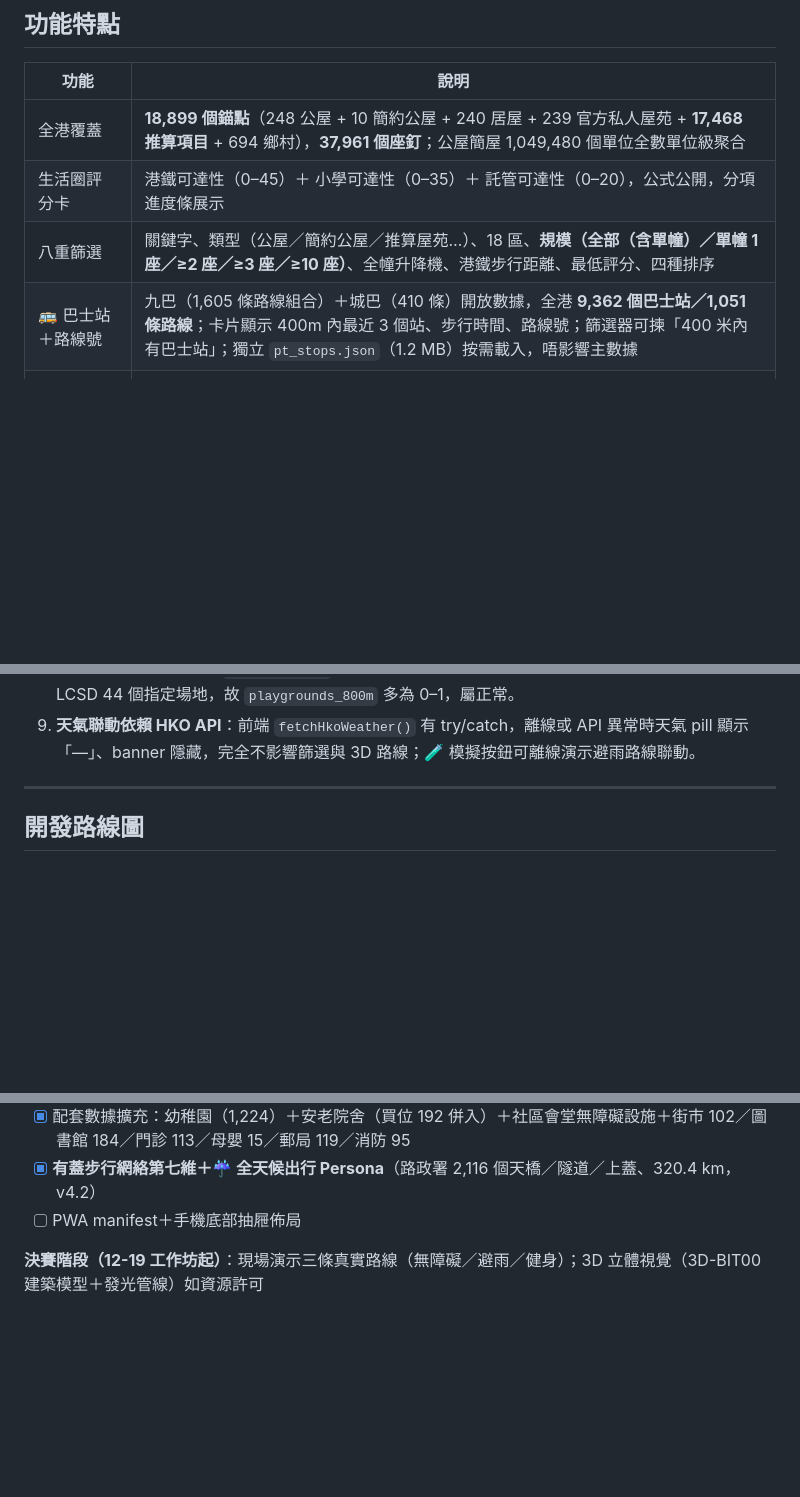
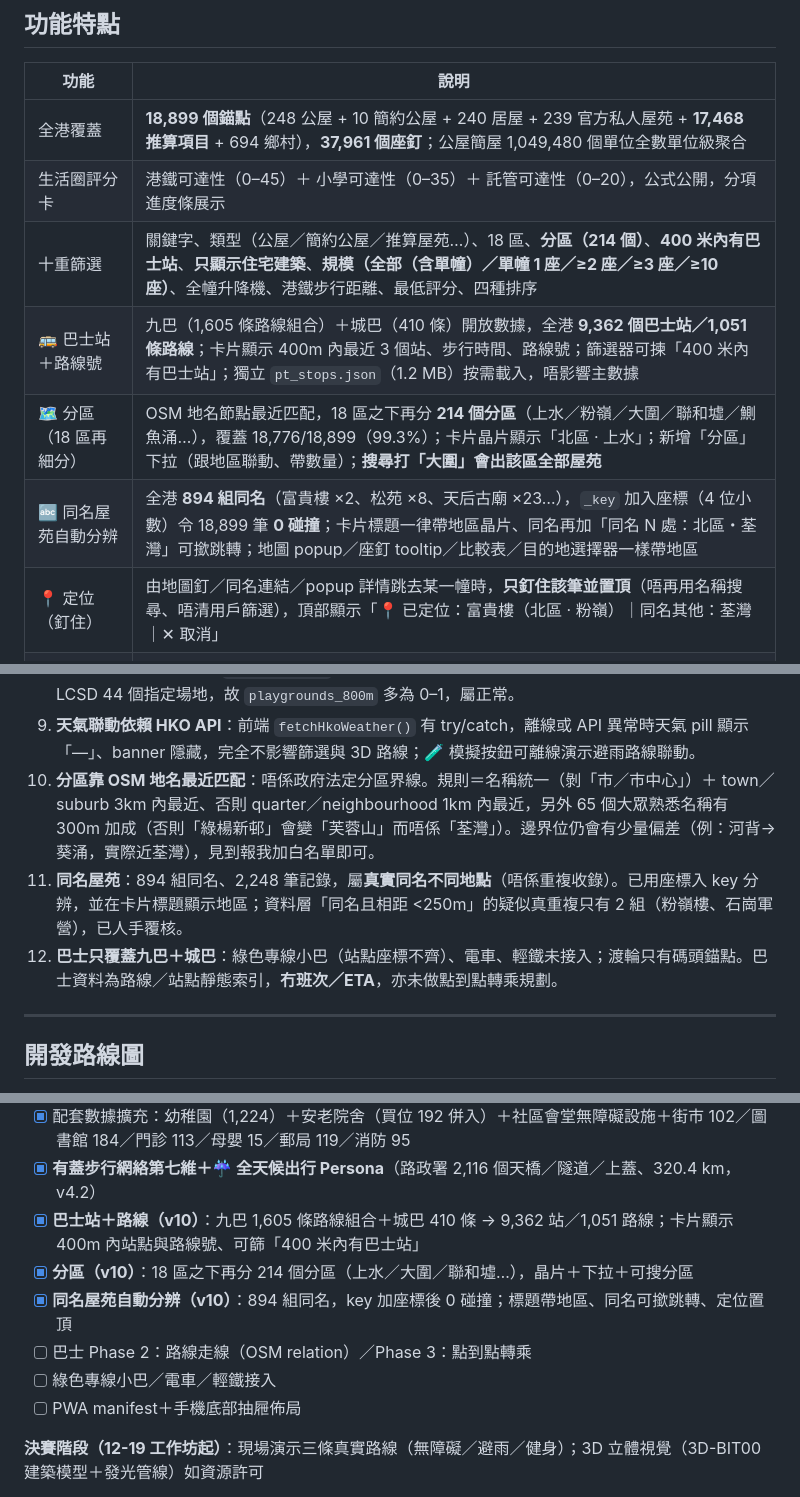
Before and after one commit to ray510/HKGV_APP, a Markdown page: README.md, 3 parts joined by grey strips. Rendered like a GitHub page; blank space fills up the shorter version.

```diff
--- a/README.md
+++ b/README.md
@@ -154,8 +158,11 @@ HKGV_DERIVED_URL="https://data.yourdomain.com/derived.json" python build_app.py
 |------|------|
 | 全港覆蓋 | **18,899 個錨點**（248 公屋 + 10 簡約公屋 + 240 居屋 + 239 官方私人屋苑 + **17,468 推算項目** + 694 鄉村），**37,961 個座釘**；公屋簡屋 1,049,480 個單位全數單位級聚合 |
 | 生活圈評分卡 | 港鐵可達性（0–45）＋ 小學可達性（0–35）＋ 託管可達性（0–20），公式公開，分項進度條展示 |
-| 八重篩選 | 關鍵字、類型（公屋／簡約公屋／推算屋苑…）、18 區、**規模（全部（含單幢）／單幢 1 座／≥2 座／≥3 座／≥10 座）**、全幢升降機、港鐵步行距離、最低評分、四種排序 |
+| 十重篩選 | 關鍵字、類型（公屋／簡約公屋／推算屋苑…）、18 區、**分區（214 個）**、**400 米內有巴士站**、**只顯示住宅建築**、**規模（全部（含單幢）／單幢 1 座／≥2 座／≥3 座／≥10 座）**、全幢升降機、港鐵步行距離、最低評分、四種排序 |
 | 🚌 巴士站＋路線號 | 九巴（1,605 條路線組合）＋城巴（410 條）開放數據，全港 **9,362 個巴士站／1,051 條路線**；卡片顯示 400m 內最近 3 個站、步行時間、路線號；篩選器可揀「400 米內有巴士站」；獨立 `pt_stops.json`（1.2 MB）按需載入，唔影響主數據 |
+| 🗺️ 分區（18 區再細分） | OSM 地名節點最近匹配，18 區之下再分 **214 個分區**（上水／粉嶺／大圍／聯和墟／鰂魚涌…），覆蓋 18,776/18,899（99.3%）；卡片晶片顯示「北區 · 上水」；新增「分區」下拉（跟地區聯動、帶數量）；**搜尋打「大圍」會出該區全部屋苑** |
+| 🔤 同名屋苑自動分辨 | 全港 **894 組同名**（富貴樓 ×2、松苑 ×8、天后古廟 ×23…），`_key` 加入座標（4 位小數）令 18,899 筆 **0 碰撞**；卡片標題一律帶地區晶片、同名再加「同名 N 處：北區・荃灣」可撳跳轉；地圖 popup／座釘 tooltip／比較表／目的地選擇器一樣帶地區 |
+| 📍 定位（釘住） | 由地圖釘／同名連結／popup 詳情跳去某一幢時，**只釘住該筆並置頂**（唔再用名稱搜尋、唔清用戶篩選），頂部顯示「📍 已定位：富貴樓（北區 · 粉嶺）｜同名其他：荃灣｜✕ 取消」 |
 | 🏠 住宅／非住宅可切換 | 推算層 17,468 個全部保留（連學校／廟宇／商場／醫院／軍營都收，冇名稱黑名單），每個記錄有 `kind`（res／nonres）：預設勾選「🏠 只顯示住宅建築」隱藏 6,460 個非住宅建築，取消剔選就全部出返（卡片有「🏛 非住宅建築」紅章）。**只係顯示層過濾，資料一個都冇刪** |
 | 🏢 單幢屋苑全部可搜 | 規模篩選**預設「全部（含單幢）」**，**14,340 個單幢推算項目**照樣列得出、搜得到；首屏畫完即**背景預取**推算層（唔使人手撳），搜尋（≥2 字）或揀「單幢」亦會即時觸發載入，唔會再「搜唔到就以為冇」；**搜尋同時比對座名**（打「雅翠閣」都搵到所屬「曉翠苑」）；統計列標示「含 N 個單幢屋苑」；撳圖釘跳卡片會自動清走規模／類型篩選 |
 | 🗺️ 地圖直接規劃 | 喺地圖**撳任何屋邨圓點即時規劃**「該邨 → 最近港鐵」3D 路線（唔使落卡片搵掣）；popup 另有 🚇 港鐵／🏫 小學／👵 長者／📋 詳情 四個快速鍵，📋 會捲到該邨卡片並高亮 |
@@ -477,6 +499,9 @@ HKGV_DERIVED_URL="https://data.yourdomain.com/derived.json" python build_app.py
 7. **數據時效**：官方偶有欄位改名（2026-10 例子）；重跑 `stage2_full.py` 即可重新對齊。
 8. **幼稚園／醫院／遊樂場範圍**：幼稚園來自 EDB 全港名單（1,224 間，每邨列 800m 內全部，平均 15.4 間）；急症醫院為 OSM `emergency=yes` 23 間（每邨列 5km 內全部，平均 2.8 間）；共融遊樂場只有 LCSD 44 個指定場地，故 `playgrounds_800m` 多為 0–1，屬正常。
 9. **天氣聯動依賴 HKO API**：前端 `fetchHkoWeather()` 有 try/catch，離線或 API 異常時天氣 pill 顯示「—」、banner 隱藏，完全不影響篩選與 3D 路線；🧪 模擬按鈕可離線演示避雨路線聯動。
+10. **分區靠 OSM 地名最近匹配**：唔係政府法定分區界線。規則＝名稱統一（剝「市／市中心」）＋ town／suburb 3km 內最近、否則 quarter／neighbourhood 1km 內最近，另外 65 個大眾熟悉名稱有 300m 加成（否則「綠楊新邨」會變「芙蓉山」而唔係「荃灣」）。邊界位仍會有少量偏差（例：河背→葵涌，實際近荃灣），見到報我加白名單即可。
+11. **同名屋苑**：894 組同名、2,248 筆記錄，屬**真實同名不同地點**（唔係重複收錄）。已用座標入 key 分辨，並在卡片標題顯示地區；資料層「同名且相距 <250m」的疑似真重複只有 2 組（粉嶺樓、石崗軍營），已人手覆核。
+12. **巴士只覆蓋九巴＋城巴**：綠色專線小巴（站點座標不齊）、電車、輕鐵未接入；渡輪只有碼頭錨點。巴士資料為路線／站點靜態索引，**冇班次／ETA**，亦未做點到點轉乘規劃。
 
 ---
 
@@ -502,6 +527,11 @@ HKGV_DERIVED_URL="https://data.yourdomain.com/derived.json" python build_app.py
 - [x] 離島屋邨碼頭替代錨點（運輸署 74 個渡輪碼頭，6 個無鐵路邨全可規劃 3D 路線）
 - [x] 配套數據擴充：幼稚園（1,224）＋安老院舍（買位 192 併入）＋社區會堂無障礙設施＋街市 102／圖書館 184／門診 113／母嬰 15／郵局 119／消防 95
 - [x] **有蓋步行網絡第七維＋☔ 全天候出行 Persona**（路政署 2,116 個天橋／隧道／上蓋、320.4 km，v4.2）
+- [x] **巴士站＋路線（v10）**：九巴 1,605 條路線組合＋城巴 410 條 → 9,362 站／1,051 路線；卡片顯示 400m 內站點與路線號、可篩「400 米內有巴士站」
+- [x] **分區（v10）**：18 區之下再分 214 個分區（上水／大圍／聯和墟…），晶片＋下拉＋可搜分區
+- [x] **同名屋苑自動分辨（v10）**：894 組同名，key 加座標後 0 碰撞；標題帶地區、同名可撳跳轉、定位置頂
+- [ ] 巴士 Phase 2：路線走線（OSM relation）／Phase 3：點到點轉乘
+- [ ] 綠色專線小巴／電車／輕鐵接入
 - [ ] PWA manifest＋手機底部抽屜佈局
 
 **決賽階段（12-19 工作坊起）**：現場演示三條真實路線（無障礙／避雨／健身）；3D 立體視覺（3D-BIT00 建築模型＋發光管線）如資源許可
```
Also changed, not shown: other parts of README.md (+28 -9 lines), master_plan_v4.md (+2 -0 lines).
